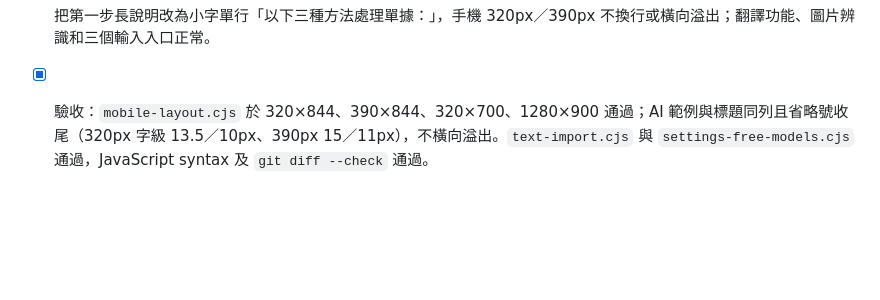
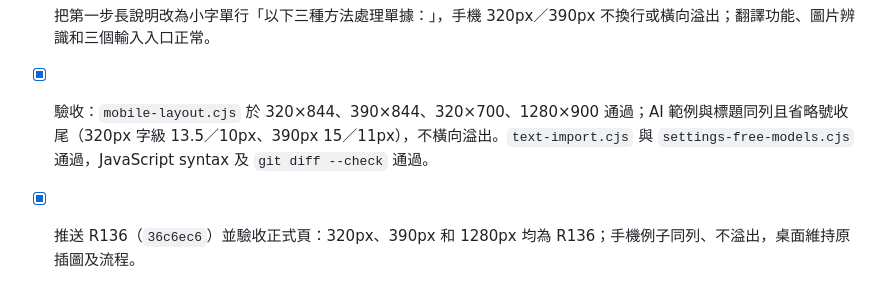
Before and after one commit to cw91020251212/bill-splitter-ai, a Markdown page: TODO.md, the part around the change. Rendered like a GitHub page; blank space fills up the shorter version.

Commit message:
docs: record R136 live mobile verification

```diff
--- a/TODO.md
+++ b/TODO.md
@@ -381,3 +381,4 @@
 - [x] 在「搵其他 AI 幫手翻譯」標題右側平排小字 Gemini、豆包及省略號；不表示為程式內置或保證可用的模型。
 - [x] 把第一步長說明改為小字單行「以下三種方法處理單據：」，手機 320px／390px 不換行或橫向溢出；翻譯功能、圖片辨識和三個輸入入口正常。
 - [x] 驗收：`mobile-layout.cjs` 於 320×844、390×844、320×700、1280×900 通過；AI 範例與標題同列且省略號收尾（320px 字級 13.5／10px、390px 15／11px），不橫向溢出。`text-import.cjs` 與 `settings-free-models.cjs` 通過，JavaScript syntax 及 `git diff --check` 通過。
+- [x] 推送 R136（`36c6ec6`）並驗收正式頁：320px、390px 和 1280px 均為 R136；手機例子同列、不溢出，桌面維持原插圖及流程。
```
